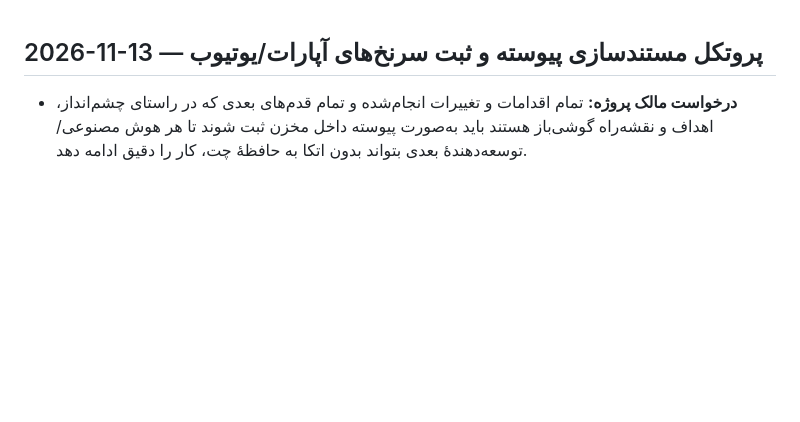
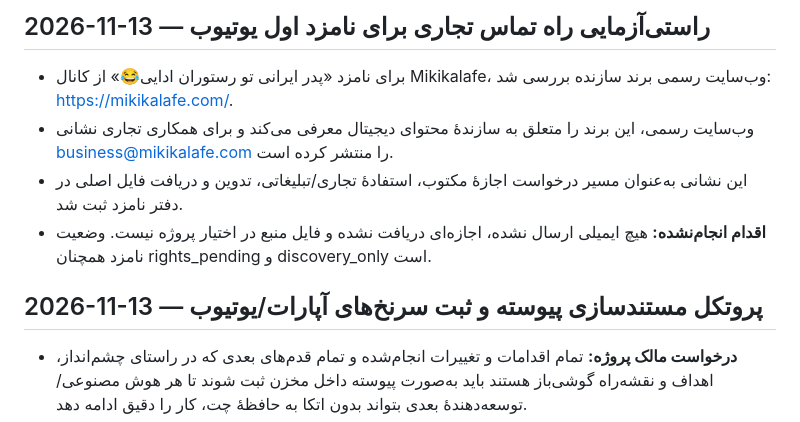
Before and after one commit to Mehran0960/Goushibaaz, a Markdown page: docs/CHANGELOG.md, the part around the change. Rendered like a GitHub page; blank space fills up the shorter version.

Commit message:
Record official creator contact research and outstanding permissions

```diff
--- a/docs/CHANGELOG.md
+++ b/docs/CHANGELOG.md
@@ -1,3 +1,11 @@
+## 2026-11-13 — راستی‌آزمایی راه تماس تجاری برای نامزد اول یوتیوب
+
+- برای نامزد «پدر ایرانی تو رستوران ادایی😂» از کانال Mikikalafe، وب‌سایت رسمی برند سازنده بررسی شد: https://mikikalafe.com/.
+- وب‌سایت رسمی، این برند را متعلق به سازندهٔ محتوای دیجیتال معرفی می‌کند و برای همکاری تجاری نشانی business@mikikalafe.com را منتشر کرده است.
+- این نشانی به‌عنوان مسیر درخواست اجازهٔ مکتوب، استفادهٔ تجاری/تبلیغاتی، تدوین و دریافت فایل اصلی در دفتر نامزد ثبت شد.
+- **اقدام انجام‌نشده:** هیچ ایمیلی ارسال نشده، اجازه‌ای دریافت نشده و فایل منبع در اختیار پروژه نیست. وضعیت نامزد همچنان rights_pending و discovery_only است.
+
+
 ## 2026-11-13 — پروتکل مستندسازی پیوسته و ثبت سرنخ‌های آپارات/یوتیوب
 
 - **درخواست مالک پروژه:** تمام اقدامات و تغییرات انجام‌شده و تمام قدم‌های بعدی که در راستای چشم‌انداز، اهداف و نقشه‌راه گوشی‌باز هستند باید به‌صورت پیوسته داخل مخزن ثبت شوند تا هر هوش مصنوعی/توسعه‌دهندهٔ بعدی بتواند بدون اتکا به حافظهٔ چت، کار را دقیق ادامه دهد.
```
